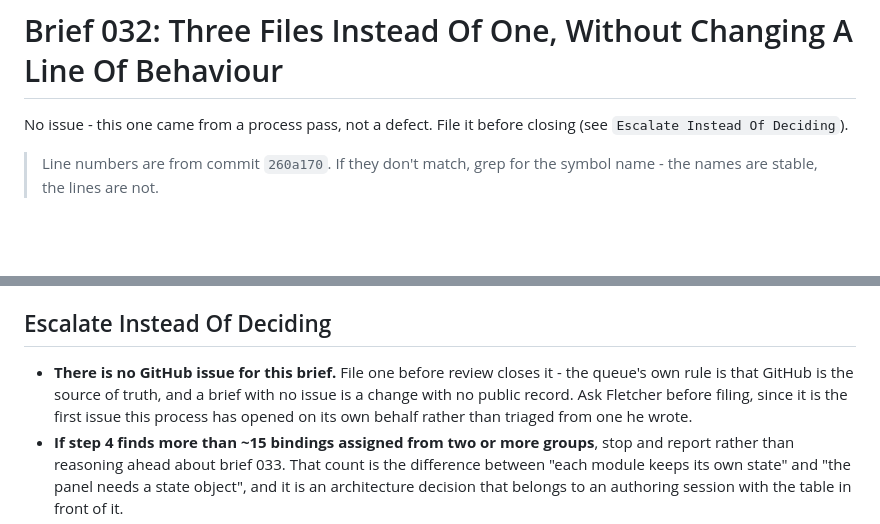
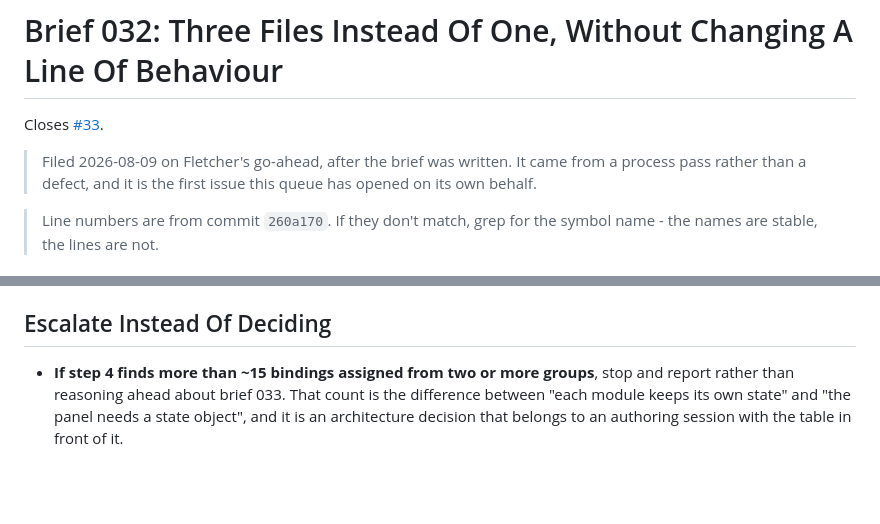
Before and after one commit to fletch-spec/lol-replay-interface, a Markdown page: briefs/ready/brief-032.md, 2 parts joined by grey strips. GitHub-like rendering; blank space fills up the shorter version.

Commit message:
Brief 032: file #33, the first issue this queue opened on its own behalf
Wires the issue into the brief's header and removes the now-resolved
escalation. The issue carries the problem, the numbers and the four safety
checks at 260a170, and points at the brief for decisions and traps rather
than duplicating them - two sources of truth for one change is how they
drift.

Co-Authored-By: Claude Opus 5 <noreply@anthropic.com>

```diff
--- a/briefs/ready/brief-032.md
+++ b/briefs/ready/brief-032.md
@@ -14,8 +14,11 @@ branch: brief/032
 
 # Brief 032: Three Files Instead Of One, Without Changing A Line Of Behaviour
 
-No issue - this one came from a process pass, not a defect. File it before
-closing (see `Escalate Instead Of Deciding`).
+Closes [#33](https://github.com/fletch-spec/lol-replay-interface/issues/33).
+
+> Filed 2026-08-09 on Fletcher's go-ahead, after the brief was written. It came
+> from a process pass rather than a defect, and it is the first issue this queue
+> has opened on its own behalf.
 
 > Line numbers are from commit `260a170`. If they don't match, grep for the
 > symbol name - the names are stable, the lines are not.
@@ -286,11 +289,6 @@ in Chromium. Steps 1-5 need no replay; 6-8 need one loaded.
 
 ## Escalate Instead Of Deciding
 
-- **There is no GitHub issue for this brief.** File one before review closes it -
-  the queue's own rule is that GitHub is the source of truth, and a brief with no
-  issue is a change with no public record. Ask Fletcher before filing, since it
-  is the first issue this process has opened on its own behalf rather than
-  triaged from one he wrote.
 - **If step 4 finds more than ~15 bindings assigned from two or more groups**,
   stop and report rather than reasoning ahead about brief 033. That count is the
   difference between "each module keeps its own state" and "the panel needs a
```
Also changed, not shown: briefs/brief_log.md (+1 -0 lines).
